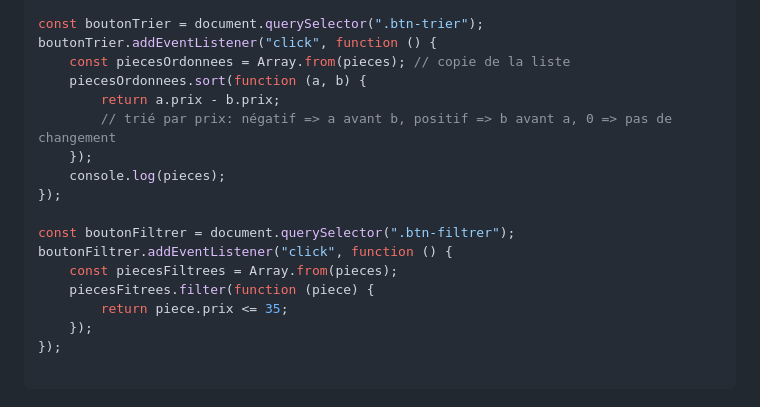
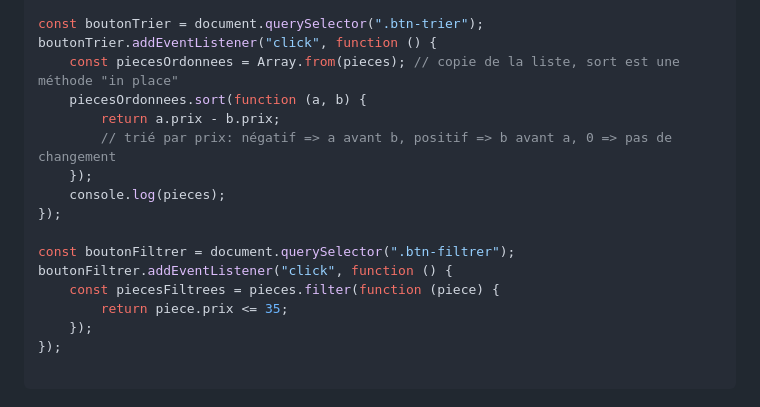
Before and after one commit to jerome-auguste/js_for_web_course, a Markdown page: README.md, the part around the change. GitHub-like rendering.

```diff
--- a/README.md
+++ b/README.md
@@ -92,7 +92,7 @@ pieceElement.appendChild(imageElement);
 
 const boutonTrier = document.querySelector(".btn-trier");
 boutonTrier.addEventListener("click", function () {
-    const piecesOrdonnees = Array.from(pieces); // copie de la liste
+    const piecesOrdonnees = Array.from(pieces); // copie de la liste, sort est une méthode "in place"
     piecesOrdonnees.sort(function (a, b) {
         return a.prix - b.prix;
         // trié par prix: négatif => a avant b, positif => b avant a, 0 => pas de changement
@@ -102,8 +102,7 @@ boutonTrier.addEventListener("click", function () {
 
 const boutonFiltrer = document.querySelector(".btn-filtrer");
 boutonFiltrer.addEventListener("click", function () {
-    const piecesFiltrees = Array.from(pieces);
-    piecesFitrees.filter(function (piece) {
+    const piecesFiltrees = pieces.filter(function (piece) {
         return piece.prix <= 35;
     });
 });
```
